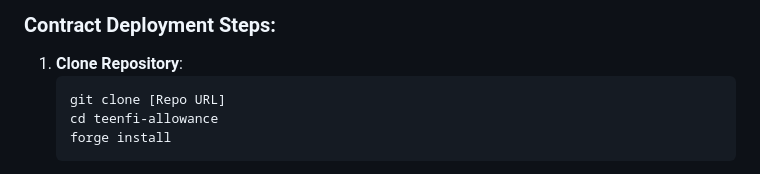
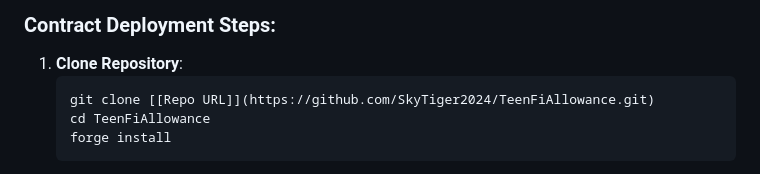
Before and after one commit to SkyTiger2024/TeenFiAllowance, a Markdown page: README.md, the part around the change. Drawn GitHub-style.

````diff
--- a/README.md
+++ b/README.md
@@ -139,8 +139,8 @@ Traditional allowances lack automation, and Web3 dApps require complex approvals
 ### Contract Deployment Steps:
 1. **Clone Repository**:
    ```bash
-   git clone [Repo URL]
-   cd teenfi-allowance
+   git clone [[Repo URL]](https://github.com/SkyTiger2024/TeenFiAllowance.git)
+   cd TeenFiAllowance
    forge install
    ```
 2. **Setup**:
````
